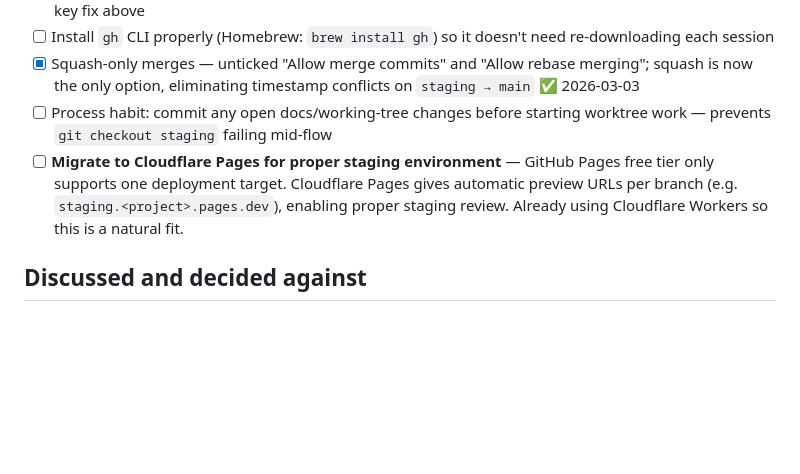
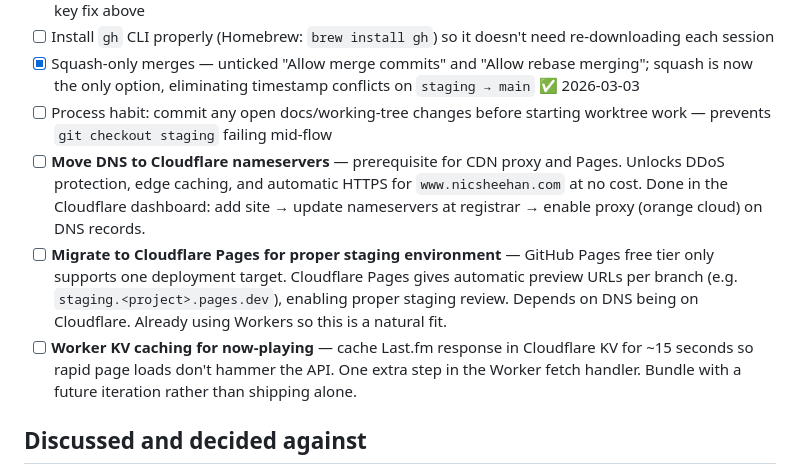
Before and after one commit to nicholas-sheehan/personal-website, a Markdown page: docs/roadmap.md, the part around the change. Drawn GitHub-style; blank space fills up the shorter version.

Commit message:
docs: add Cloudflare DNS, Pages, and Worker KV to dev environment roadmap
Co-Authored-By: Claude Sonnet 4.6 <noreply@anthropic.com>

```diff
--- a/docs/roadmap.md
+++ b/docs/roadmap.md
@@ -144,7 +144,9 @@ Theatrical data experience. The biggest lift — requires a dedicated design ses
 - [ ] Install `gh` CLI properly (Homebrew: `brew install gh`) so it doesn't need re-downloading each session
 - [x] Squash-only merges — unticked "Allow merge commits" and "Allow rebase merging"; squash is now the only option, eliminating timestamp conflicts on `staging → main` ✅ 2026-03-03
 - [ ] Process habit: commit any open docs/working-tree changes before starting worktree work — prevents `git checkout staging` failing mid-flow
-- [ ] **Migrate to Cloudflare Pages for proper staging environment** — GitHub Pages free tier only supports one deployment target. Cloudflare Pages gives automatic preview URLs per branch (e.g. `staging.<project>.pages.dev`), enabling proper staging review. Already using Cloudflare Workers so this is a natural fit.
+- [ ] **Move DNS to Cloudflare nameservers** — prerequisite for CDN proxy and Pages. Unlocks DDoS protection, edge caching, and automatic HTTPS for `www.nicsheehan.com` at no cost. Done in the Cloudflare dashboard: add site → update nameservers at registrar → enable proxy (orange cloud) on DNS records.
+- [ ] **Migrate to Cloudflare Pages for proper staging environment** — GitHub Pages free tier only supports one deployment target. Cloudflare Pages gives automatic preview URLs per branch (e.g. `staging.<project>.pages.dev`), enabling proper staging review. Depends on DNS being on Cloudflare. Already using Workers so this is a natural fit.
+- [ ] **Worker KV caching for now-playing** — cache Last.fm response in Cloudflare KV for ~15 seconds so rapid page loads don't hammer the API. One extra step in the Worker fetch handler. Bundle with a future iteration rather than shipping alone.
 
 ## Discussed and decided against
 - Separate `twitter_title`/`twitter_description` in TOML — unnecessary, they always match `site.title`/`site.description`
```
